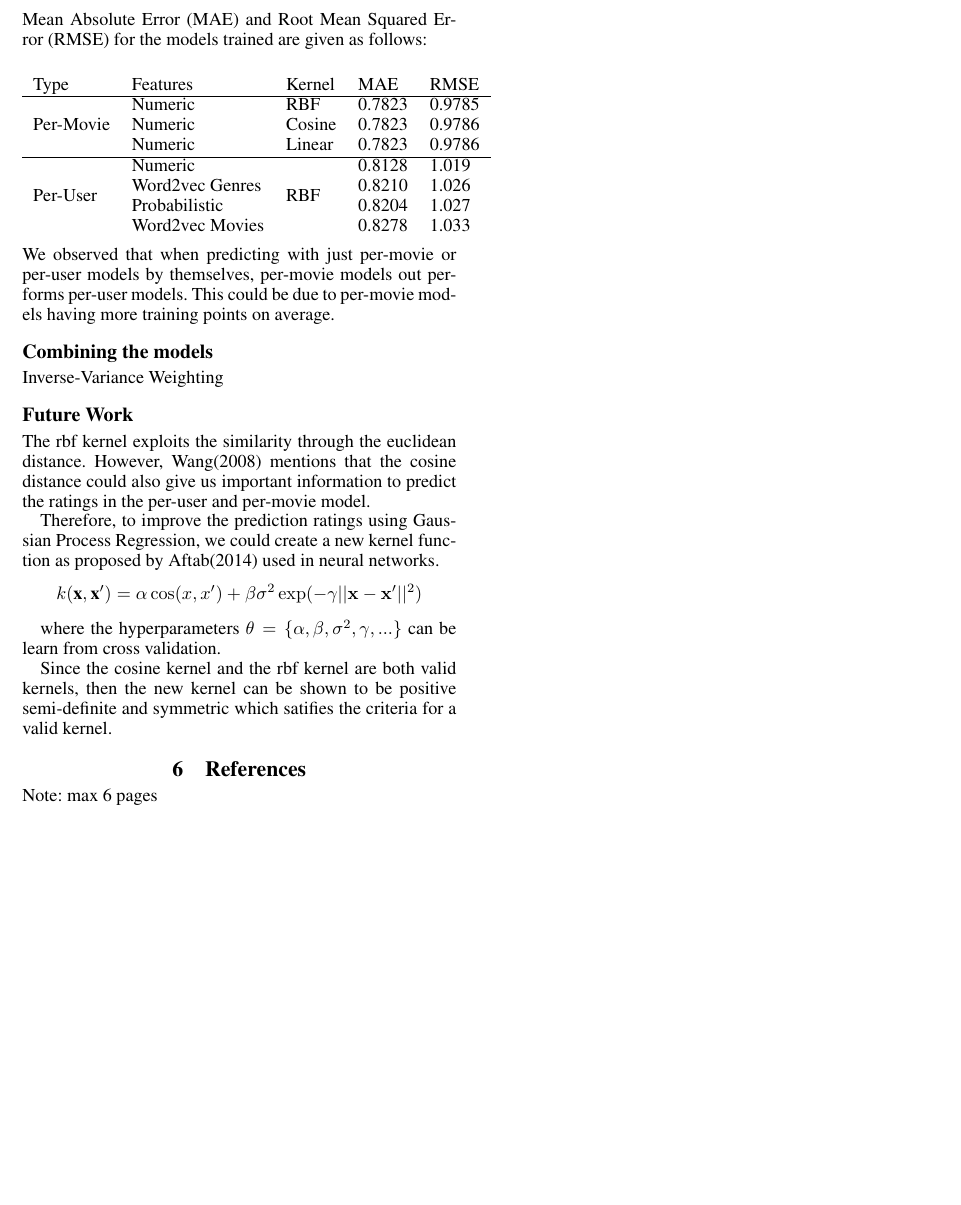
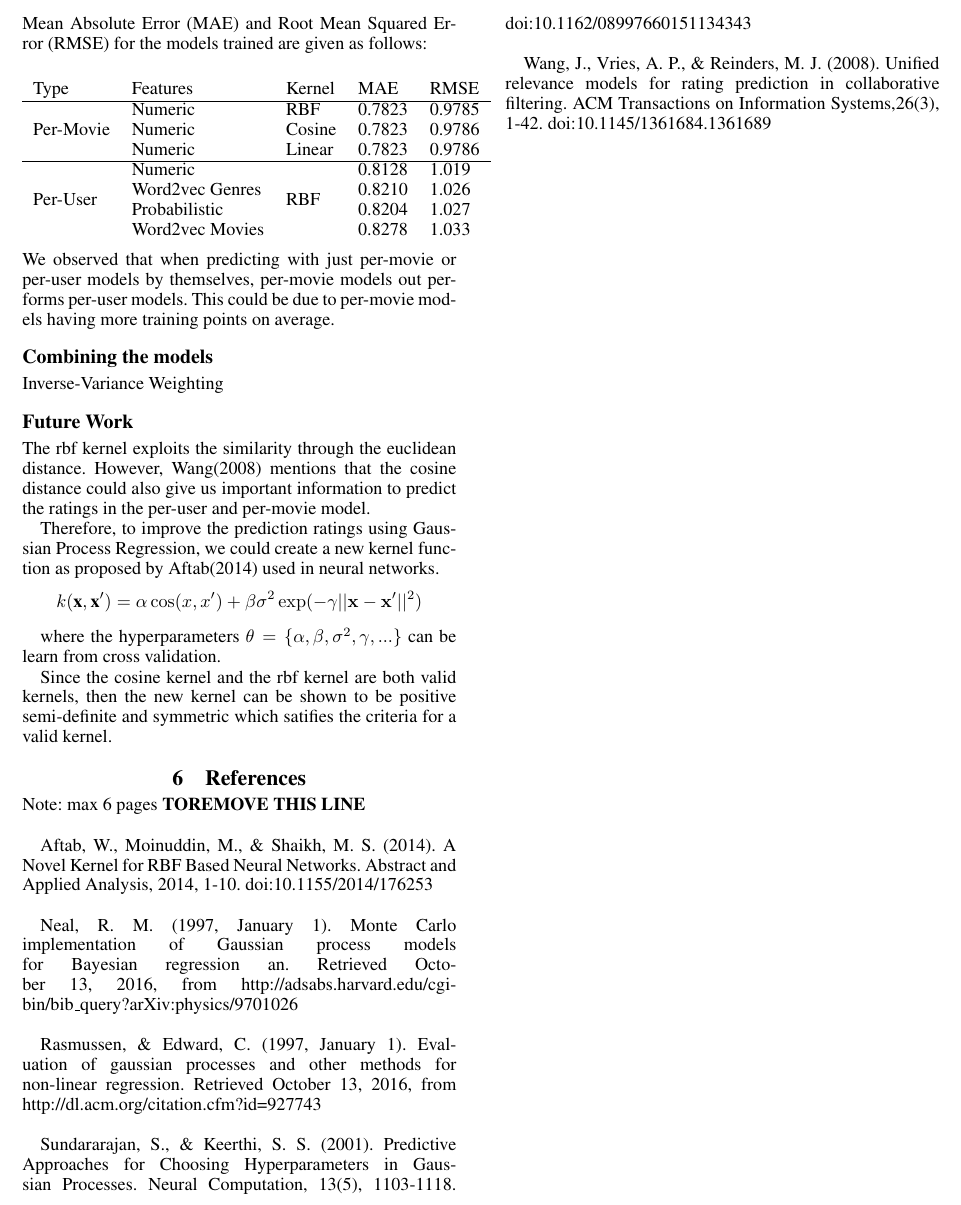
Before and after one commit to bertoia/recommender, a LaTeX paper (report/latex/report.tex): part of page 5 of 5, cut so that both start at the same text, the shorter picture padded with empty space. Compiled offline with pdfLaTeX.

Commit message:
Added references

```diff
--- a/report/latex/report.tex
+++ b/report/latex/report.tex
@@ -311,7 +311,17 @@ where the hyperparameters $\theta = \lbrace \alpha, \beta, \sigma^{2}, \gamma, .
 Since the cosine kernel and the rbf kernel are both valid kernels, then the new kernel can be shown to be positive semi-definite and symmetric which satifies the criteria for a valid kernel.
 
 \section{References}
-Note: max 6 pages
+Note: max 6 pages \textbf{TOREMOVE THIS LINE}\\
+
+Aftab, W., Moinuddin, M., \& Shaikh, M. S. (2014). A Novel Kernel for RBF Based Neural Networks. Abstract and Applied Analysis, 2014, 1-10. doi:10.1155/2014/176253\\
+
+Neal, R. M. (1997, January 1). Monte Carlo implementation of Gaussian process models for Bayesian regression an. Retrieved October 13, 2016, from http://adsabs.harvard.edu/cgi-bin/bib\_query?arXiv:physics/9701026\\
+
+Rasmussen, \& Edward, C. (1997, January 1). Evaluation of gaussian processes and other methods for non-linear regression. Retrieved October 13, 2016, from http://dl.acm.org/citation.cfm?id=927743\\
 
 
+Sundararajan, S., \& Keerthi, S. S. (2001). Predictive Approaches for Choosing Hyperparameters in Gaussian Processes. Neural Computation, 13(5), 1103-1118. doi:10.1162/08997660151134343\\
+
+Wang, J., Vries, A. P., \& Reinders, M. J. (2008). Unified relevance models for rating prediction in collaborative filtering. ACM Transactions on Information Systems,26(3), 1-42. doi:10.1145/1361684.1361689\\
+
 \end{document}
```
Also changed, not shown: report/latex/report.pdf.
